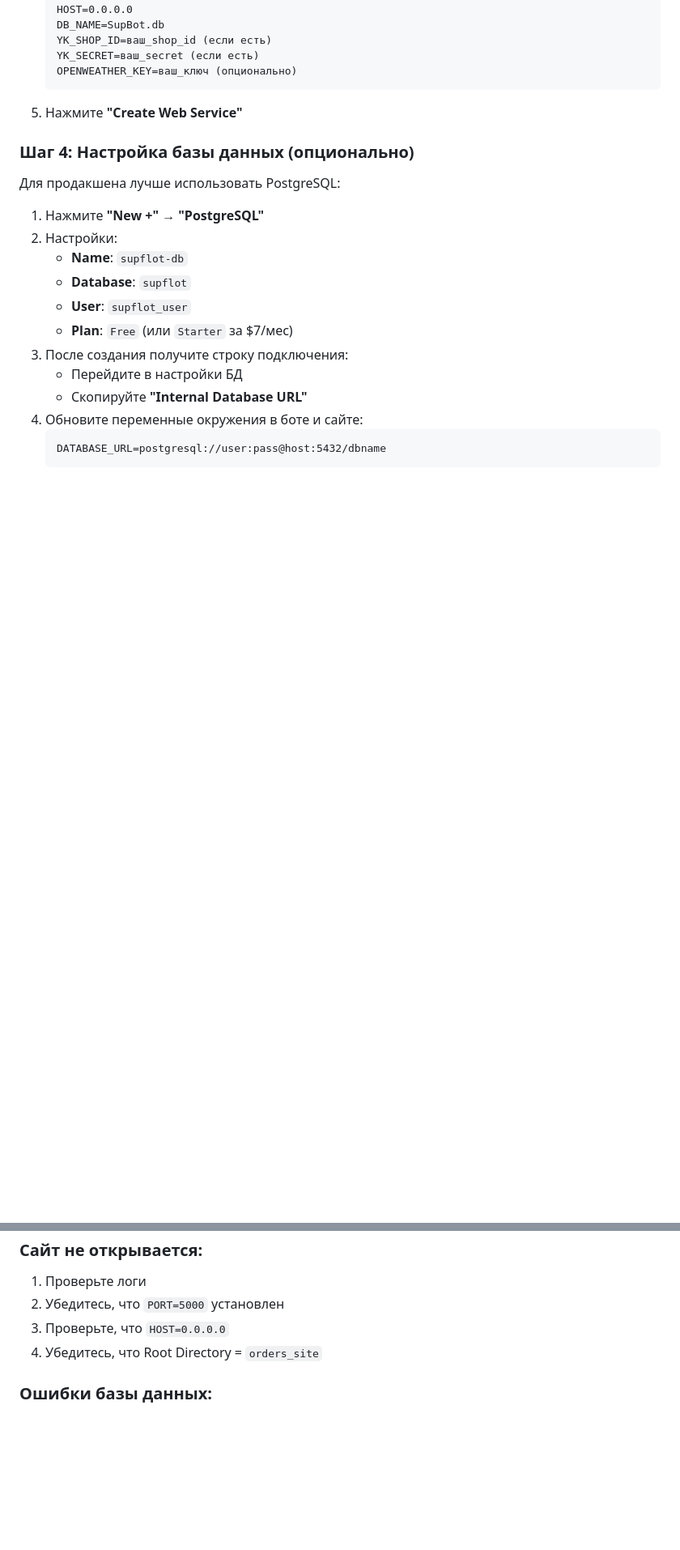
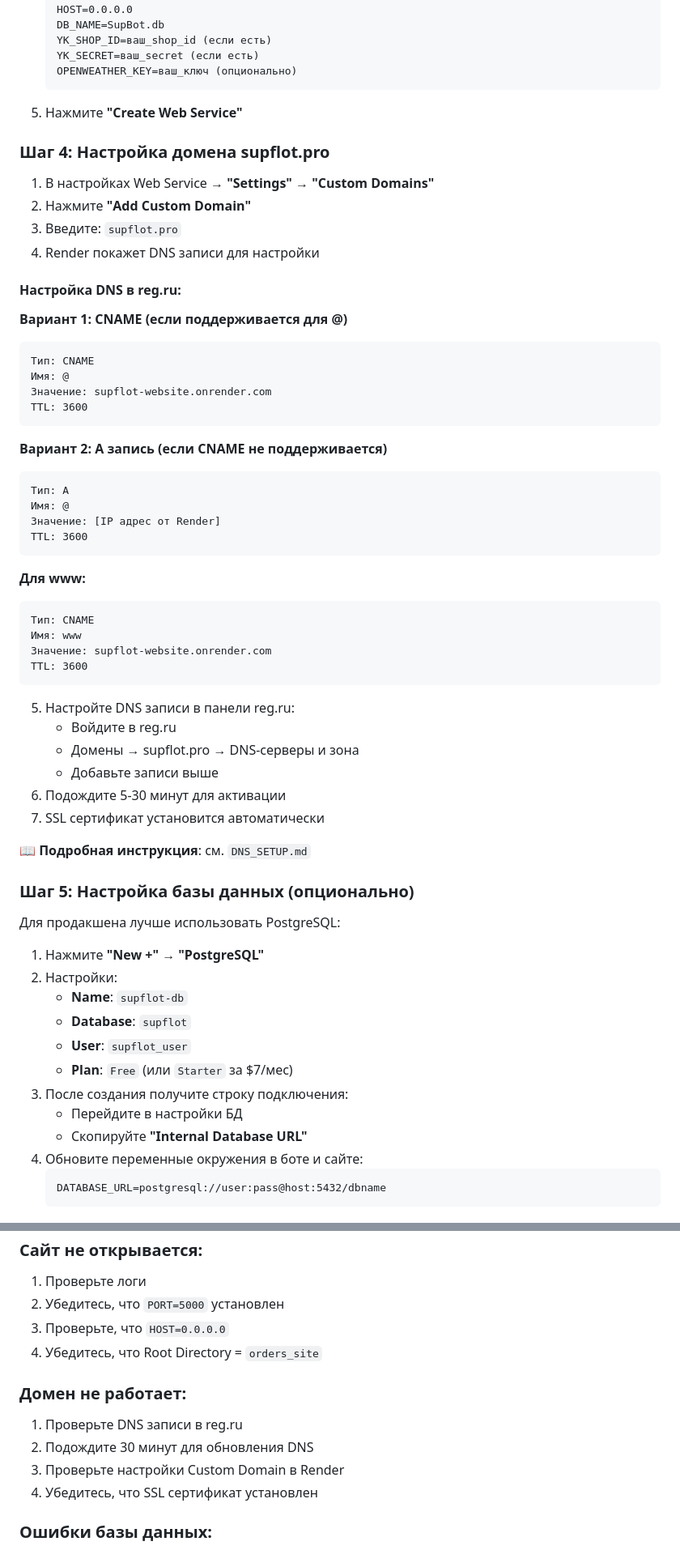
Before and after one commit to tr1h/supflot, a Markdown page: RENDER_DEPLOY.md, 2 parts joined by grey strips. Shown at 81% size. Rendered like a GitHub page; blank space fills up the shorter version.

Commit message:
Add DNS setup guide for supflot.pro domain

````diff
--- a/RENDER_DEPLOY.md
+++ b/RENDER_DEPLOY.md
@@ -66,7 +66,49 @@
    ```
 5. Нажмите **"Create Web Service"**
 
-### Шаг 4: Настройка базы данных (опционально)
+### Шаг 4: Настройка домена supflot.pro
+
+1. В настройках Web Service → **"Settings"** → **"Custom Domains"**
+2. Нажмите **"Add Custom Domain"**
+3. Введите: `supflot.pro`
+4. Render покажет DNS записи для настройки
+
+#### Настройка DNS в reg.ru:
+
+**Вариант 1: CNAME (если поддерживается для @)**
+```
+Тип: CNAME
+Имя: @
+Значение: supflot-website.onrender.com
+TTL: 3600
+```
+
+**Вариант 2: A запись (если CNAME не поддерживается)**
+```
+Тип: A
+Имя: @
+Значение: [IP адрес от Render]
+TTL: 3600
+```
+
+**Для www:**
+```
+Тип: CNAME
+Имя: www
+Значение: supflot-website.onrender.com
+TTL: 3600
+```
+
+5. Настройте DNS записи в панели reg.ru:
+   - Войдите в reg.ru
+   - Домены → supflot.pro → DNS-серверы и зона
+   - Добавьте записи выше
+6. Подождите 5-30 минут для активации
+7. SSL сертификат установится автоматически
+
+📖 **Подробная инструкция**: см. `DNS_SETUP.md`
+
+### Шаг 5: Настройка базы данных (опционально)
 
 Для продакшена лучше использовать PostgreSQL:
 
@@ -172,6 +195,12 @@ git push
 3. Проверьте, что `HOST=0.0.0.0`
 4. Убедитесь, что Root Directory = `orders_site`
 
+### Домен не работает:
+1. Проверьте DNS записи в reg.ru
+2. Подождите 30 минут для обновления DNS
+3. Проверьте настройки Custom Domain в Render
+4. Убедитесь, что SSL сертификат установлен
+
 ### Ошибки базы данных:
 1. SQLite работает, но данные теряются при перезапуске
 2. Используйте PostgreSQL для продакшена
````
Also changed, not shown: other parts of RENDER_DEPLOY.md (+6 -23 lines), DNS_SETUP.md (added, +124 -0 lines).
